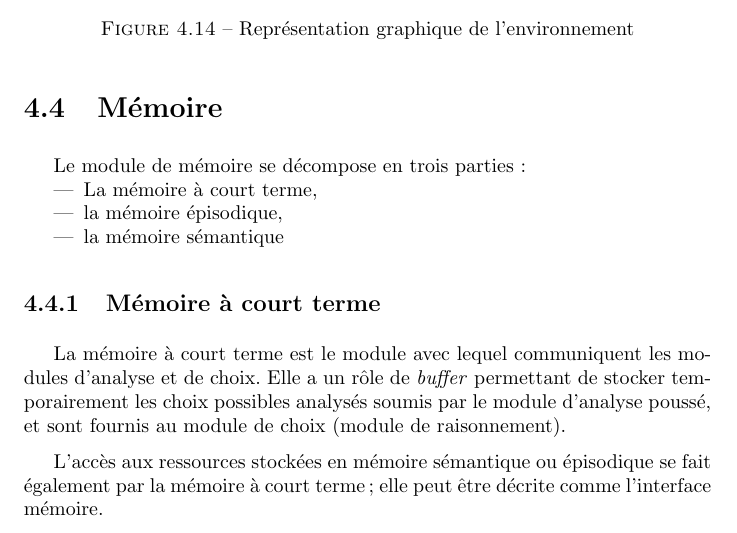
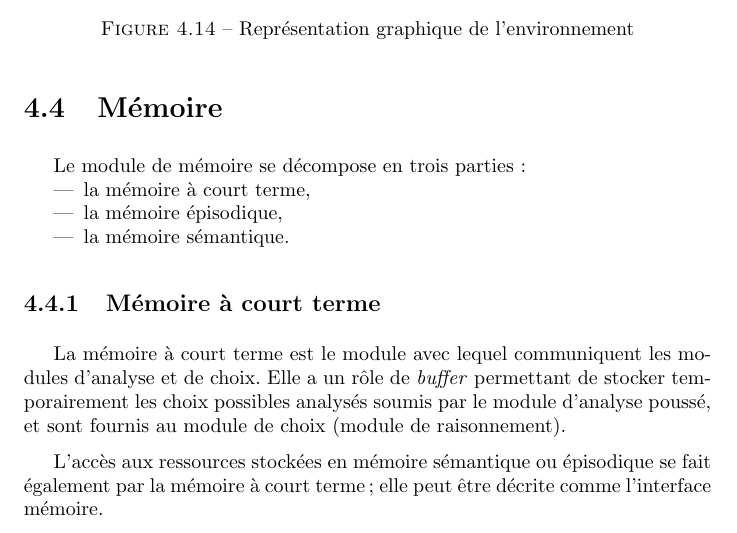
Before and after one commit to cogitoTeam/IA_a_cognitive_approach, a LaTeX book (Docs/Latex/rapport_final/rapport_final_ac.tex, which reads Docs/Latex/rapport_final/analyse/conception/memoire.tex): part of page 33 of 57, cut so that both start at the same text. Compiled offline with pdfLaTeX; a LaTeX package or settings file that is missing is left out.

Commit message:
une mini modif

```diff
--- a/Docs/Latex/rapport_final/analyse/conception/memoire.tex
+++ b/Docs/Latex/rapport_final/analyse/conception/memoire.tex
@@ -1,8 +1,8 @@
 Le module de mémoire se décompose en trois parties :
 \begin{itemize}
-\item La mémoire à court terme,
+\item la mémoire à court terme,
 \item la mémoire épisodique,
-\item la mémoire sémantique
+\item la mémoire sémantique.
 \end{itemize}
 
 \subsection{Mémoire à court terme}
```
